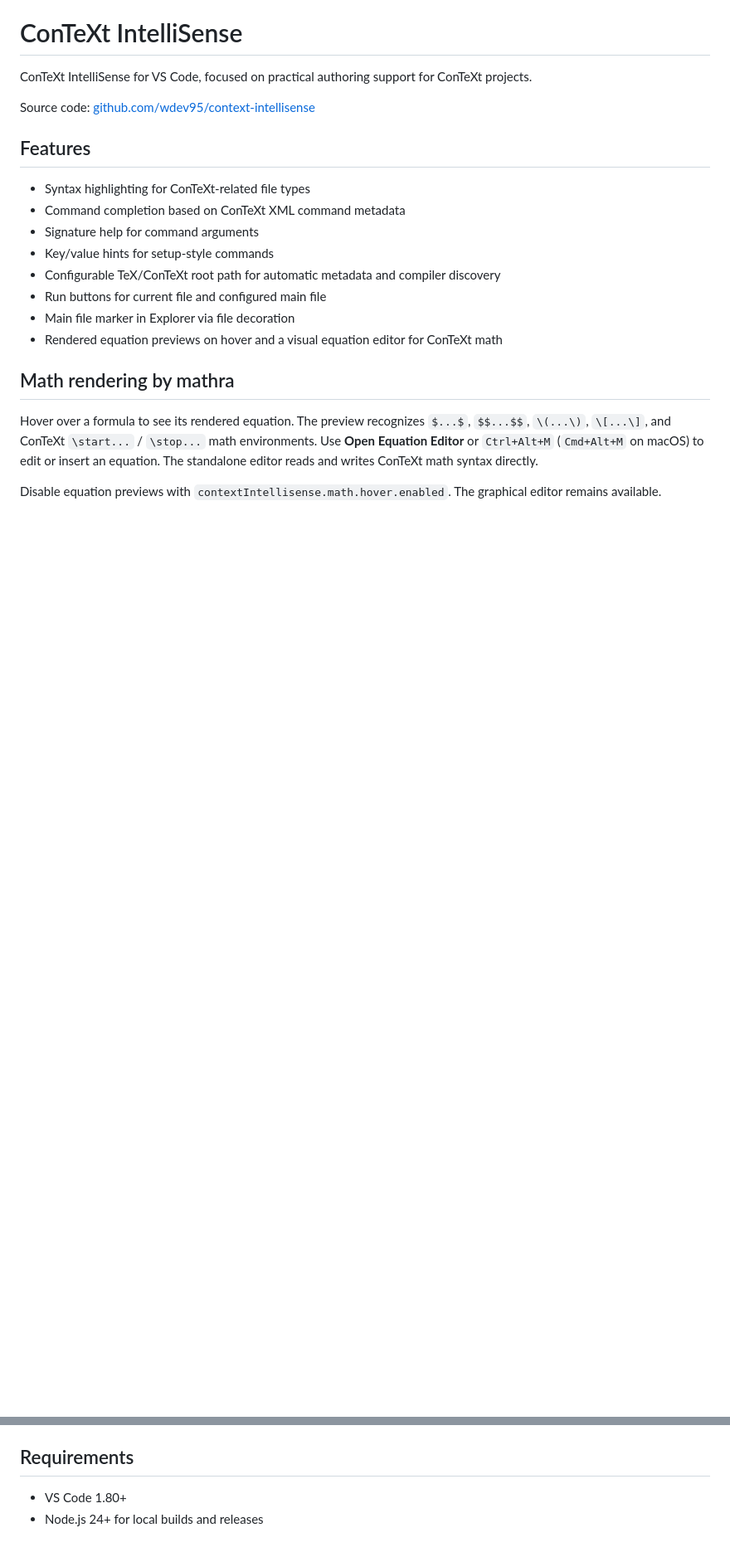
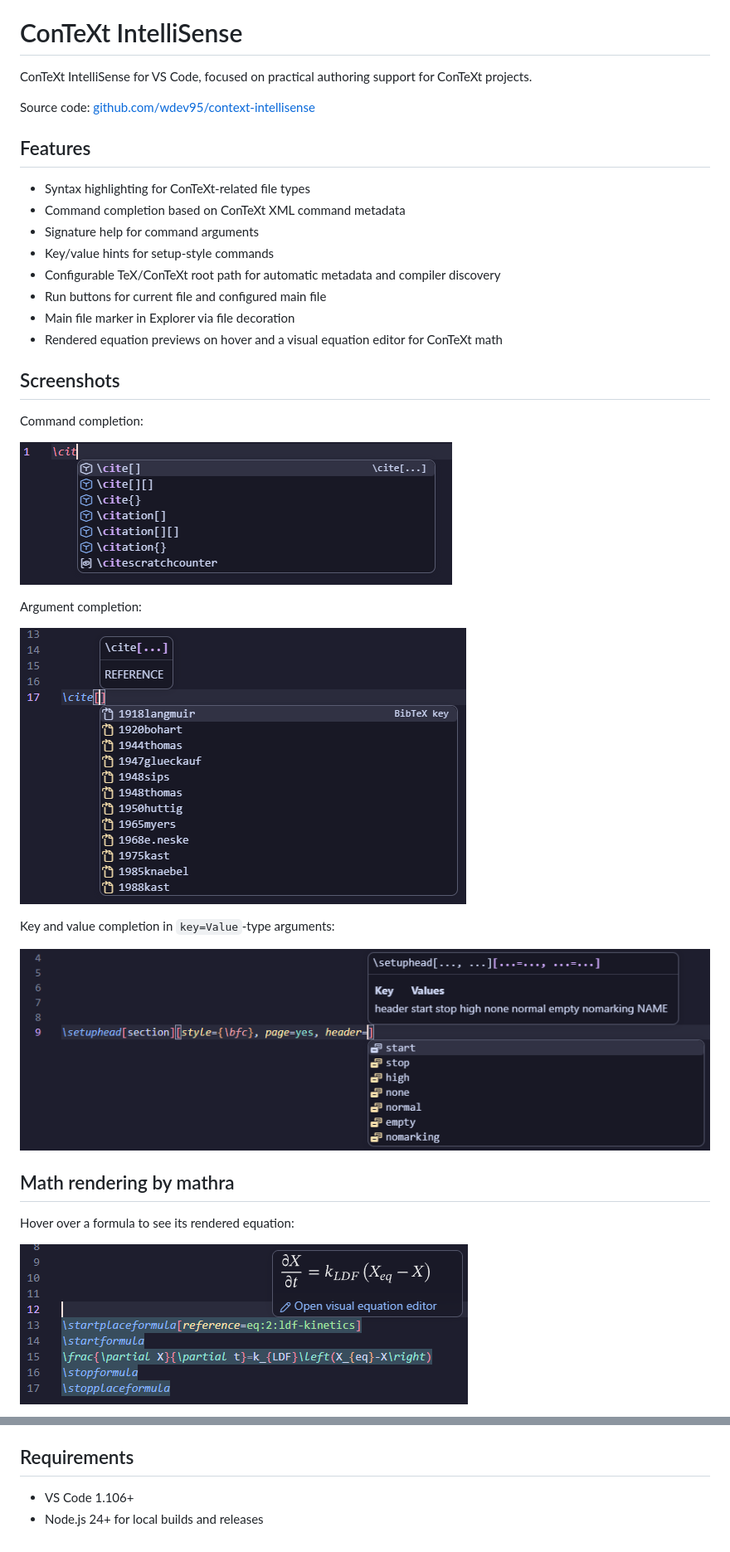
Before and after one commit to wdev95/context-intellisense, a Markdown page: README.md, 2 parts joined by grey strips. Shown at 83% size. Rendered like a GitHub page; pictures changed too: screenshots/math-hover.png (added), screenshots/value-completion.png (added); blank space fills up the shorter version.

Commit message:
Updated project structure and readme

```diff
--- a/README.md
+++ b/README.md
@@ -18,9 +18,23 @@ Source code: [github.com/wdev95/context-intellisense](https://github.com/wdev95/
 *   Main file marker in Explorer via file decoration
 *   Rendered equation previews on hover and a visual equation editor for ConTeXt math
 
+## Screenshots
+
+Command completion:
+
+![ConTeXt command completion](screenshots/command-completion.png)
+
+Argument completion:
+
+![ConTeXt argument completion](screenshots/argument-completion.png)
+
+Key and value completion in `key=Value`-type arguments:
+
+![ConTeXt key-value completion](screenshots/value-completion.png)
+
 ## Math rendering by mathra
 
-Hover over a formula to see its rendered equation. The preview recognizes `$...$`, `$$...$$`, `\(...\)`, `\[...\]`, and ConTeXt `\start...` / `\stop...` math environments. Use **Open Equation Editor** or `Ctrl+Alt+M` (`Cmd+Alt+M` on macOS) to edit or insert an equation. The standalone editor reads and writes ConTeXt math syntax directly.
+Hover over a formula to see its rendered equation:
 
-Disable equation previews with `contextIntellisense.math.hover.enabled`. The graphical editor remains available.
+![Math hover](screenshots/math-hover.png)
 
@@ -134,5 +164,5 @@ It performs:
 
 ## Requirements
 
-*   VS Code 1.80+
+*   VS Code 1.106+
 *   Node.js 24+ for local builds and releases
```
Also changed, not shown: other parts of README.md (+21 -5 lines), screenshots/math-panel.png (added), 28 other files.
